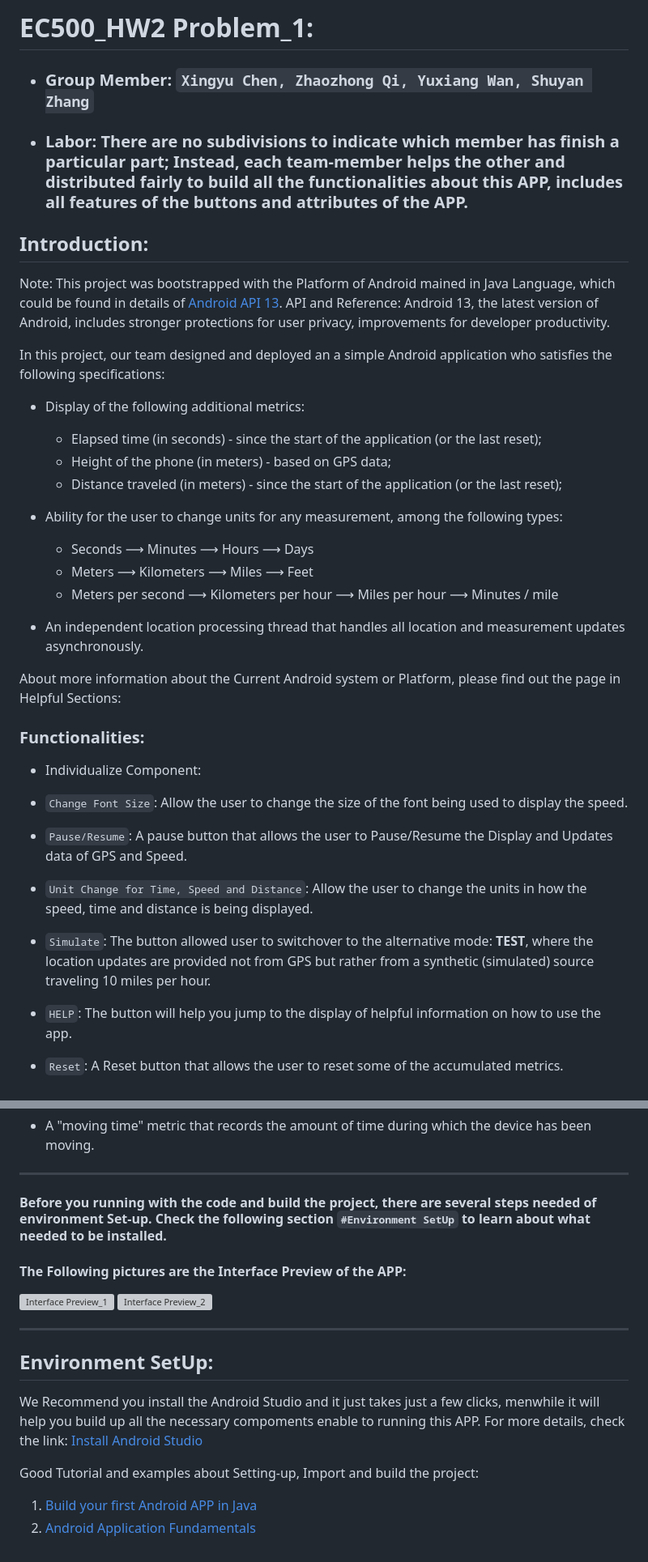
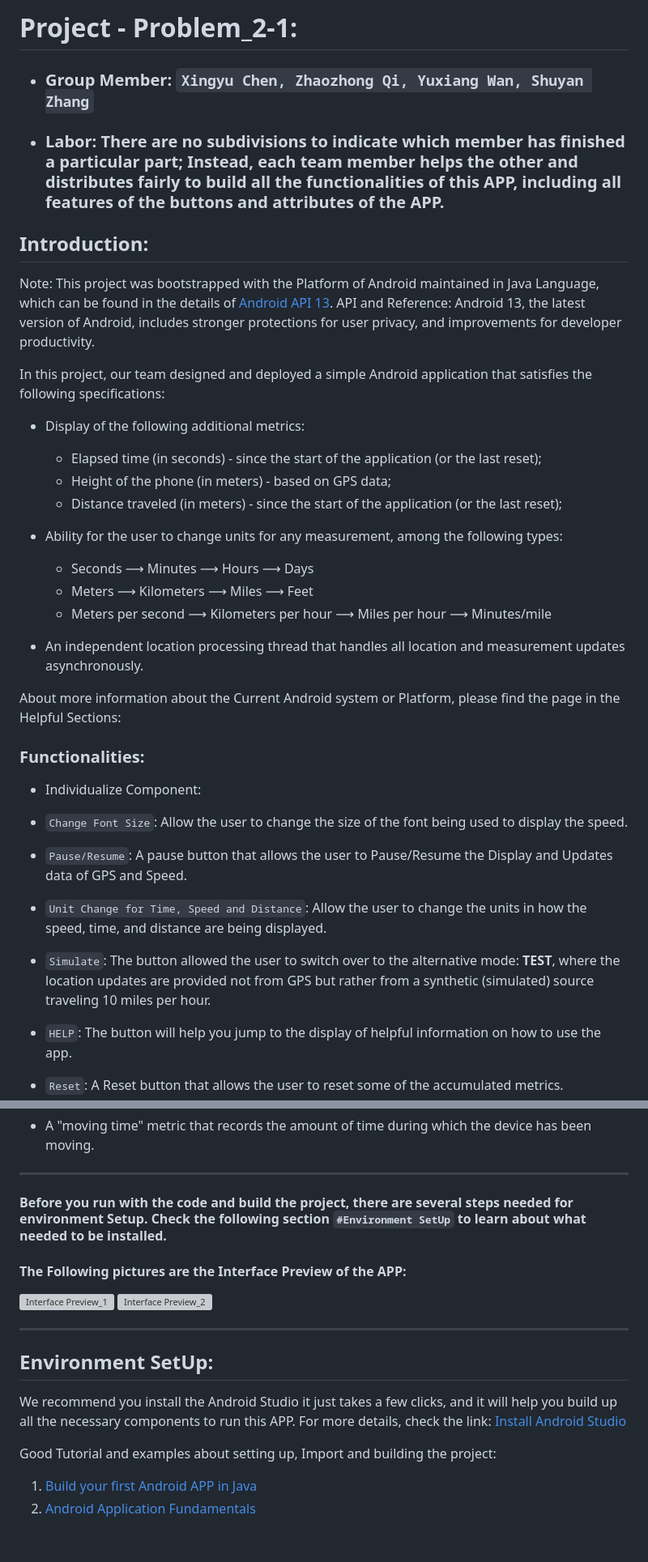
Before and after one commit to Dnisde/Principle-of-software, a Markdown page: Altimeter(AndroidOS)/Version2.0/README.md, 2 parts joined by grey strips. Shown at 81% size. GitHub-like rendering; grey boxes are pictures that could not be loaded.

Commit message:
Update README.md
Fix Gramma errors and clarify the new README.md

```diff
--- a/Altimeter(AndroidOS)/Version2.0/README.md
+++ b/Altimeter(AndroidOS)/Version2.0/README.md
@@ -1,16 +1,16 @@
-# EC500_HW2 Problem_1:
+# Project - Problem_2-1:
 
 - ### **Group Member:** `Xingyu Chen, Zhaozhong Qi, Yuxiang Wan, Shuyan Zhang`
 
-- ### **Labor:** There are no subdivisions to indicate which member has finish a particular part; Instead, each team-member helps the other and distributed fairly to build all the functionalities about this APP, includes all features of the buttons and attributes of the APP.
+- ### **Labor:** There are no subdivisions to indicate which member has finished a particular part; Instead, each team member helps the other and distributes fairly to build all the functionalities of this APP, including all features of the buttons and attributes of the APP.
 
 
 ## Introduction:
 
-Note: This project was bootstrapped with the Platform of Android mained in Java Language, which could be found in details of [Android API 13](https://developer.android.com/about). API and Reference: Android 13, the latest version of Android, includes stronger protections for user privacy, improvements for developer productivity.
+Note: This project was bootstrapped with the Platform of Android maintained in Java Language, which can be found in the details of [Android API 13](https://developer.android.com/about). API and Reference: Android 13, the latest version of Android, includes stronger protections for user privacy, and improvements for developer productivity.
 
 
-In this project, our team designed and deployed an a simple Android application who satisfies the following specifications:
+In this project, our team designed and deployed a simple Android application that satisfies the following specifications:
 
 - Display of the following additional metrics:
   - Elapsed time (in seconds) - since the start of the application (or the last reset);
@@ -20,11 +20,11 @@ In this project, our team designed and deployed an a simple Android application
 - Ability for the user to change units for any measurement, among the following types:
   - Seconds ⟶ Minutes ⟶ Hours ⟶ Days
   - Meters ⟶ Kilometers ⟶ Miles ⟶ Feet
-  - Meters per second ⟶ Kilometers per hour ⟶ Miles per hour ⟶ Minutes / mile
+  - Meters per second ⟶ Kilometers per hour ⟶ Miles per hour ⟶ Minutes/mile
 
 - An independent location processing thread that handles all location and measurement updates asynchronously.
 
-About more information about the Current Android system or Platform, please find out the page in Helpful Sections:
+About more information about the Current Android system or Platform, please find the page in the Helpful Sections:
 
 
 ### Functionalities:
@@ -34,9 +34,9 @@ About more information about the Current Android system or Platform, please find
 
 -   `Pause/Resume`: A pause button that allows the user to Pause/Resume the Display and Updates data of GPS and Speed.
 
--   `Unit Change for Time, Speed and Distance`: Allow the user to change the units in how the speed, time and distance is being displayed.
+-   `Unit Change for Time, Speed and Distance`: Allow the user to change the units in how the speed, time, and distance are being displayed.
 
--   `Simulate`: The button allowed user to switchover to the alternative mode: **TEST**, where the location updates are provided not from GPS but rather from a synthetic (simulated) source traveling 10 miles per hour.
+-   `Simulate`: The button allowed the user to switch over to the alternative mode: **TEST**, where the location updates are provided not from GPS but rather from a synthetic (simulated) source traveling 10 miles per hour.
 
 -   `HELP`: The button will help you jump to the display of helpful information on how to use the app.
 
@@ -54,7 +54,7 @@ About more information about the Current Android system or Platform, please find
 
 ---
 
-#### Before you running with the code and build the project, there are several steps needed of environment Set-up. Check the following section `#Environment SetUp` to learn about what needed to be installed.
+#### Before you run with the code and build the project, there are several steps needed for environment Setup. Check the following section `#Environment SetUp` to learn about what needed to be installed.
 
 #### The Following pictures are the Interface Preview of the APP:
 
@@ -65,10 +65,10 @@ About more information about the Current Android system or Platform, please find
 
 ## Environment SetUp:
 
-We Recommend you install the Android Studio and it just takes just a few clicks, menwhile it will help you build up all the necessary compoments enable to running this APP. For more details, check the link: [Install Android Studio](https://developer.android.com/studio/install)
+We recommend you install the Android Studio it just takes a few clicks, and it will help you build up all the necessary components to run this APP. For more details, check the link: [Install Android Studio](https://developer.android.com/studio/install)
 
 
-Good Tutorial and examples about Setting-up, Import and build the project:
+Good Tutorial and examples about setting up, Import and building the project:
 
 1. [Build your first Android APP in Java](https://developer.android.com/codelabs/build-your-first-android-app?hl=zh-cn#0)
 2. [Android Application Fundamentals](https://developer.android.com/guide/components/fundamentals)
```
